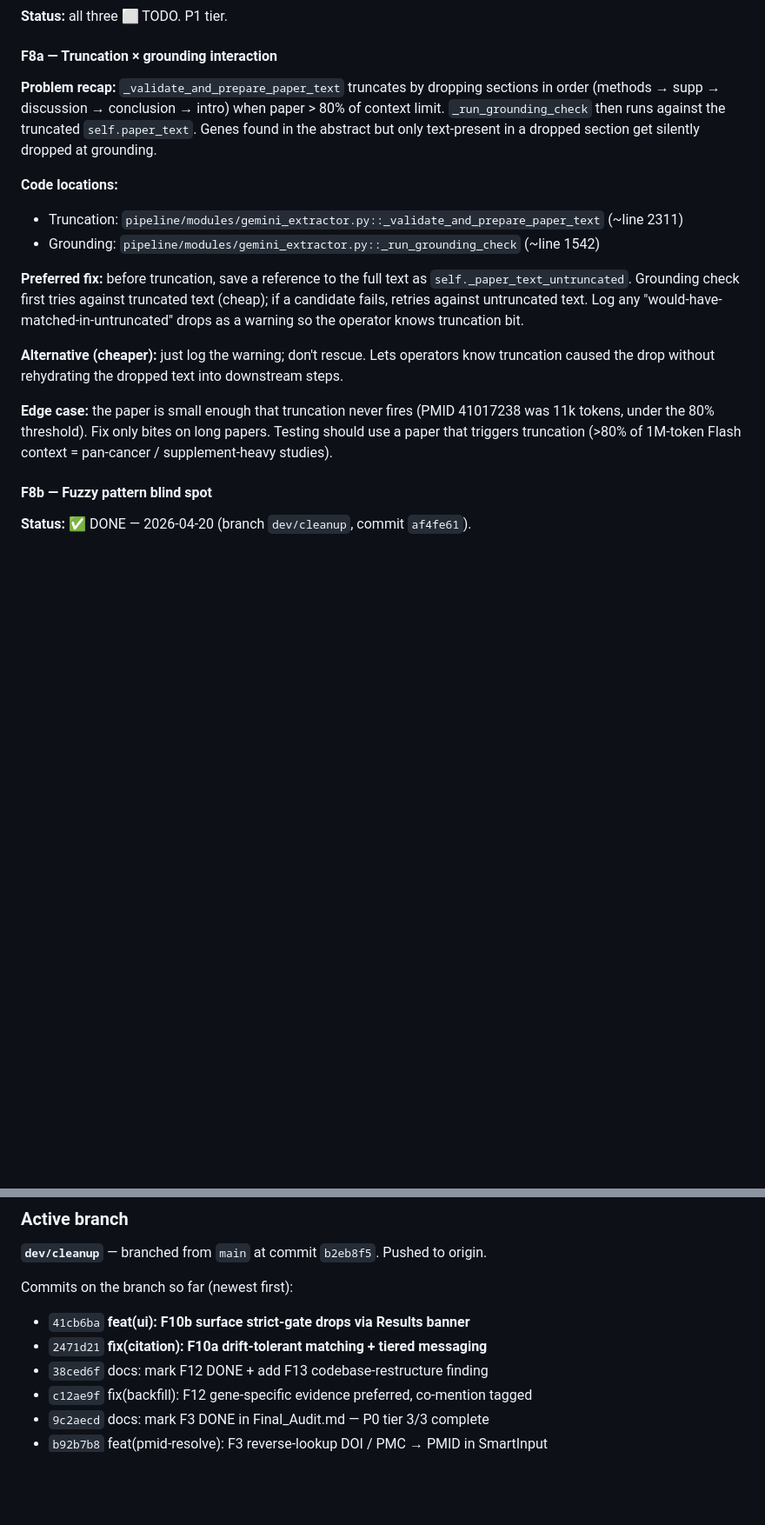
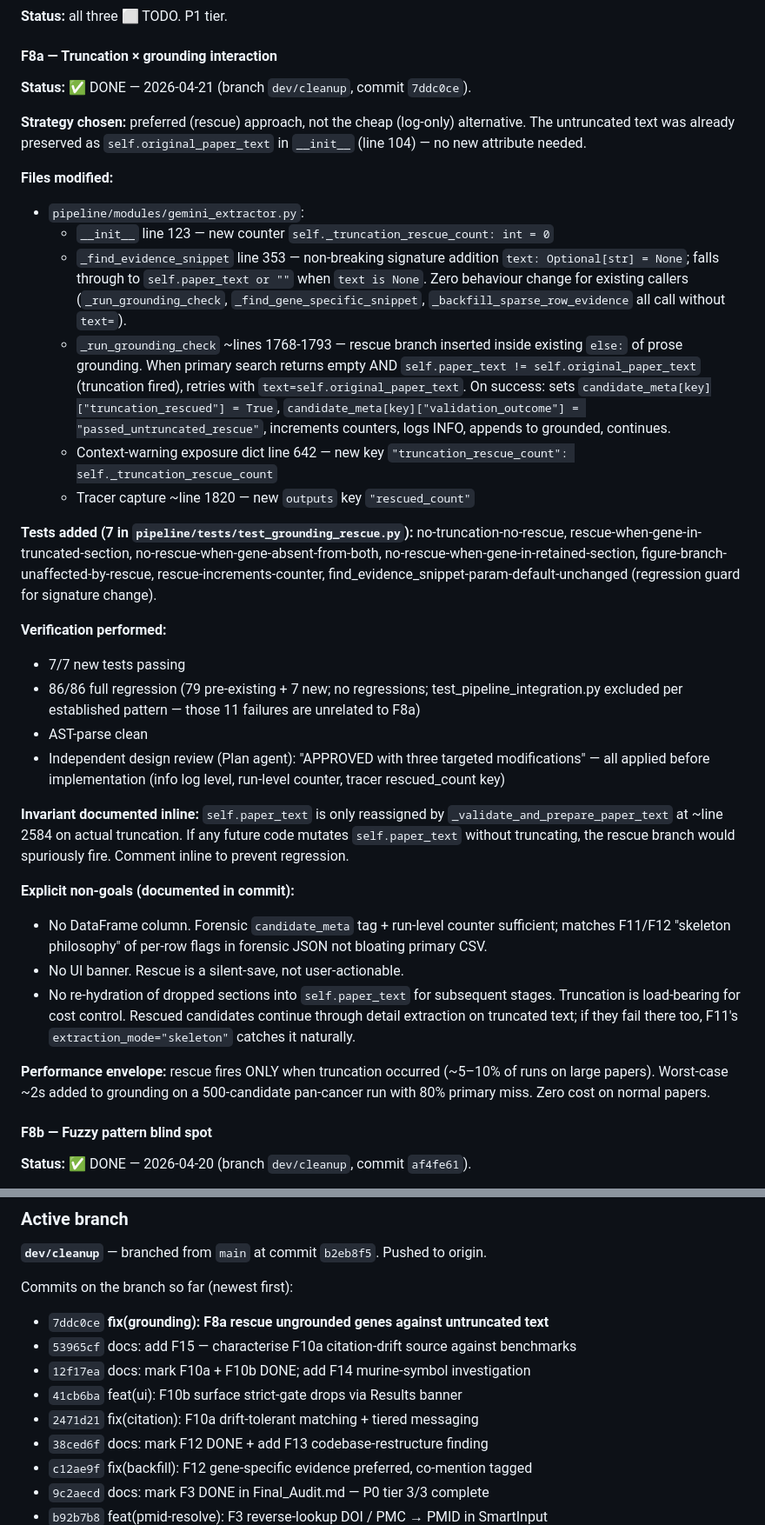
Before and after one commit to michaluppal/Researchshop-Disease2Gene, a Markdown page: Final_Audit.md, 2 parts joined by grey strips. Shown at 87% size. Drawn GitHub-style; blank space fills up the shorter version.

Commit message:
docs: mark F8a DONE in Final_Audit.md
F8a status flip in P1 index table: ⬜ TODO → ✅ DONE.

Implementation-notes block rewritten from plan-guidance to shipped-record
following the F11/F2/F3/F10-batch template:
- Strategy chosen (preferred rescue approach, not log-only alternative)
  with rationale (self.original_paper_text was already preserved)
- Files modified (single: gemini_extractor.py) with exact line refs
  for all five touchpoints (counter init, signature change, rescue
  branch, context-warning key, tracer output key)
- Tests added: 7 in new pipeline/tests/test_grounding_rescue.py
- Verification performed: 7/7 new + 86/86 full regression
- Invariant documented: self.paper_text only reassigned on actual
  truncation — prevents future regression
- Explicit non-goals (matches F11/F12 skeleton philosophy)
- Performance envelope (~2s worst case on pan-cancer papers, 0s on
  normal papers)

Session handoff updated:
- Added commit 7ddc0ce to the dev/cleanup log
- Batch 2 checklist: F8a struck through with commit hash
- Batch 2 remaining P1 work identified: F10c + F6

```diff
--- a/Final_Audit.md
+++ b/Final_Audit.md
@@ -832,29 +832,71 @@ consequences. Keep both entries; they live at different layers.
 
 #### F8a — Truncation × grounding interaction
 
-**Problem recap:** `_validate_and_prepare_paper_text` truncates by dropping sections in
-order (methods → supp → discussion → conclusion → intro) when paper > 80% of context
-limit. `_run_grounding_check` then runs against the truncated `self.paper_text`.
-Genes found in the abstract but only text-present in a dropped section get silently
-dropped at grounding.
-
-**Code locations:**
-- Truncation: `pipeline/modules/gemini_extractor.py::_validate_and_prepare_paper_text` (~line 2311)
-- Grounding: `pipeline/modules/gemini_extractor.py::_run_grounding_check` (~line 1542)
-
-**Preferred fix:** before truncation, save a reference to the full text as
-`self._paper_text_untruncated`. Grounding check first tries against truncated text
-(cheap); if a candidate fails, retries against untruncated text. Log any
-"would-have-matched-in-untruncated" drops as a warning so the operator knows
-truncation bit.
-
-**Alternative (cheaper):** just log the warning; don't rescue. Lets operators know
-truncation caused the drop without rehydrating the dropped text into downstream steps.
-
-**Edge case:** the paper is small enough that truncation never fires (PMID 41017238 was
-11k tokens, under the 80% threshold). Fix only bites on long papers. Testing should
-use a paper that triggers truncation (>80% of 1M-token Flash context = pan-cancer /
-supplement-heavy studies).
+**Status:** ✅ DONE — 2026-04-21 (branch `dev/cleanup`, commit `7ddc0ce`).
+
+**Strategy chosen:** preferred (rescue) approach, not the cheap (log-only)
+alternative. The untruncated text was already preserved as
+`self.original_paper_text` in `__init__` (line 104) — no new attribute
+needed.
+
+**Files modified:**
+- `pipeline/modules/gemini_extractor.py`:
+  - `__init__` line 123 — new counter `self._truncation_rescue_count: int = 0`
+  - `_find_evidence_snippet` line 353 — non-breaking signature addition
+    `text: Optional[str] = None`; falls through to `self.paper_text or ""`
+    when `text is None`. Zero behaviour change for existing callers
+    (`_run_grounding_check`, `_find_gene_specific_snippet`,
+    `_backfill_sparse_row_evidence` all call without `text=`).
+  - `_run_grounding_check` ~lines 1768-1793 — rescue branch inserted
+    inside existing `else:` of prose grounding. When primary search
+    returns empty AND `self.paper_text != self.original_paper_text`
+    (truncation fired), retries with `text=self.original_paper_text`.
+    On success: sets `candidate_meta[key]["truncation_rescued"] = True`,
+    `candidate_meta[key]["validation_outcome"] = "passed_untruncated_rescue"`,
+    increments counters, logs INFO, appends to grounded, continues.
+  - Context-warning exposure dict line 642 — new key
+    `"truncation_rescue_count": self._truncation_rescue_count`
+  - Tracer capture ~line 1820 — new `outputs` key `"rescued_count"`
+
+**Tests added (7 in `pipeline/tests/test_grounding_rescue.py`):**
+no-truncation-no-rescue, rescue-when-gene-in-truncated-section,
+no-rescue-when-gene-absent-from-both,
+no-rescue-when-gene-in-retained-section,
+figure-branch-unaffected-by-rescue, rescue-increments-counter,
+find_evidence_snippet-param-default-unchanged (regression guard for
+signature change).
+
+**Verification performed:**
+- 7/7 new tests passing
+- 86/86 full regression (79 pre-existing + 7 new; no regressions;
+  test_pipeline_integration.py excluded per established pattern —
+  those 11 failures are unrelated to F8a)
+- AST-parse clean
+- Independent design review (Plan agent): "APPROVED with three
+  targeted modifications" — all applied before implementation (info
+  log level, run-level counter, tracer rescued_count key)
+
+**Invariant documented inline:** `self.paper_text` is only reassigned
+by `_validate_and_prepare_paper_text` at ~line 2584 on actual
+truncation. If any future code mutates `self.paper_text` without
+truncating, the rescue branch would spuriously fire. Comment inline
+to prevent regression.
+
+**Explicit non-goals (documented in commit):**
+- No DataFrame column. Forensic `candidate_meta` tag + run-level
+  counter sufficient; matches F11/F12 "skeleton philosophy" of per-row
+  flags in forensic JSON not bloating primary CSV.
+- No UI banner. Rescue is a silent-save, not user-actionable.
+- No re-hydration of dropped sections into `self.paper_text` for
+  subsequent stages. Truncation is load-bearing for cost control.
+  Rescued candidates continue through detail extraction on truncated
+  text; if they fail there too, F11's `extraction_mode="skeleton"`
+  catches it naturally.
+
+**Performance envelope:** rescue fires ONLY when truncation occurred
+(~5–10% of runs on large papers). Worst-case ~2s added to grounding
+on a 500-candidate pan-cancer run with 80% primary miss. Zero cost on
+normal papers.
 
 #### F8b — Fuzzy pattern blind spot
 
@@ -2345,8 +2387,11 @@ This block captures state that would be painful to rediscover after context comp
 **`dev/cleanup`** — branched from `main` at commit `b2eb8f5`. Pushed to origin.
 
 Commits on the branch so far (newest first):
-- `41cb6ba` **feat(ui): F10b surface strict-gate drops via Results banner**
-- `2471d21` **fix(citation): F10a drift-tolerant matching + tiered messaging**
+- `7ddc0ce` **fix(grounding): F8a rescue ungrounded genes against untruncated text**
+- `53965cf` docs: add F15 — characterise F10a citation-drift source against benchmarks
+- `12f17ea` docs: mark F10a + F10b DONE; add F14 murine-symbol investigation
+- `41cb6ba` feat(ui): F10b surface strict-gate drops via Results banner
+- `2471d21` fix(citation): F10a drift-tolerant matching + tiered messaging
 - `38ced6f` docs: mark F12 DONE + add F13 codebase-restructure finding
 - `c12ae9f` fix(backfill): F12 gene-specific evidence preferred, co-mention tagged
 - `9c2aecd` docs: mark F3 DONE in Final_Audit.md — P0 tier 3/3 complete
```
Also changed, not shown: other parts of Final_Audit.md (+11 -2 lines).
